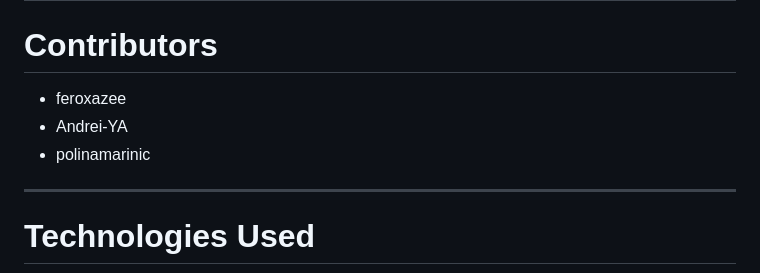
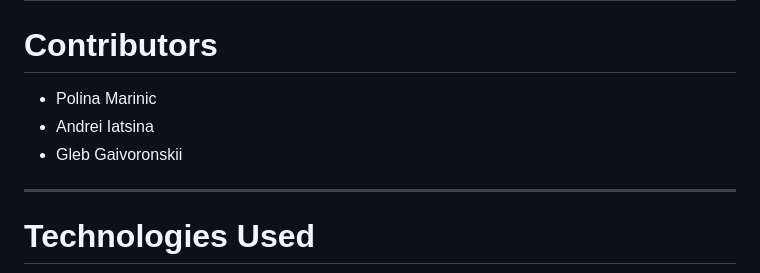
Before and after one commit to COMP-244-Project/Emotional_Damage, a Markdown page: README.md, the part around the change. Rendered like a GitHub page.

Commit message:
Update contributors list in README.md

```diff
--- a/README.md
+++ b/README.md
@@ -339,9 +339,9 @@ Potential future work includes:
 
 # Contributors
 
-* feroxazee
-* Andrei-YA
-* polinamarinic
+* Polina Marinic
+* Andrei Iatsina
+* Gleb Gaivoronskii
 
 ---
 
```
